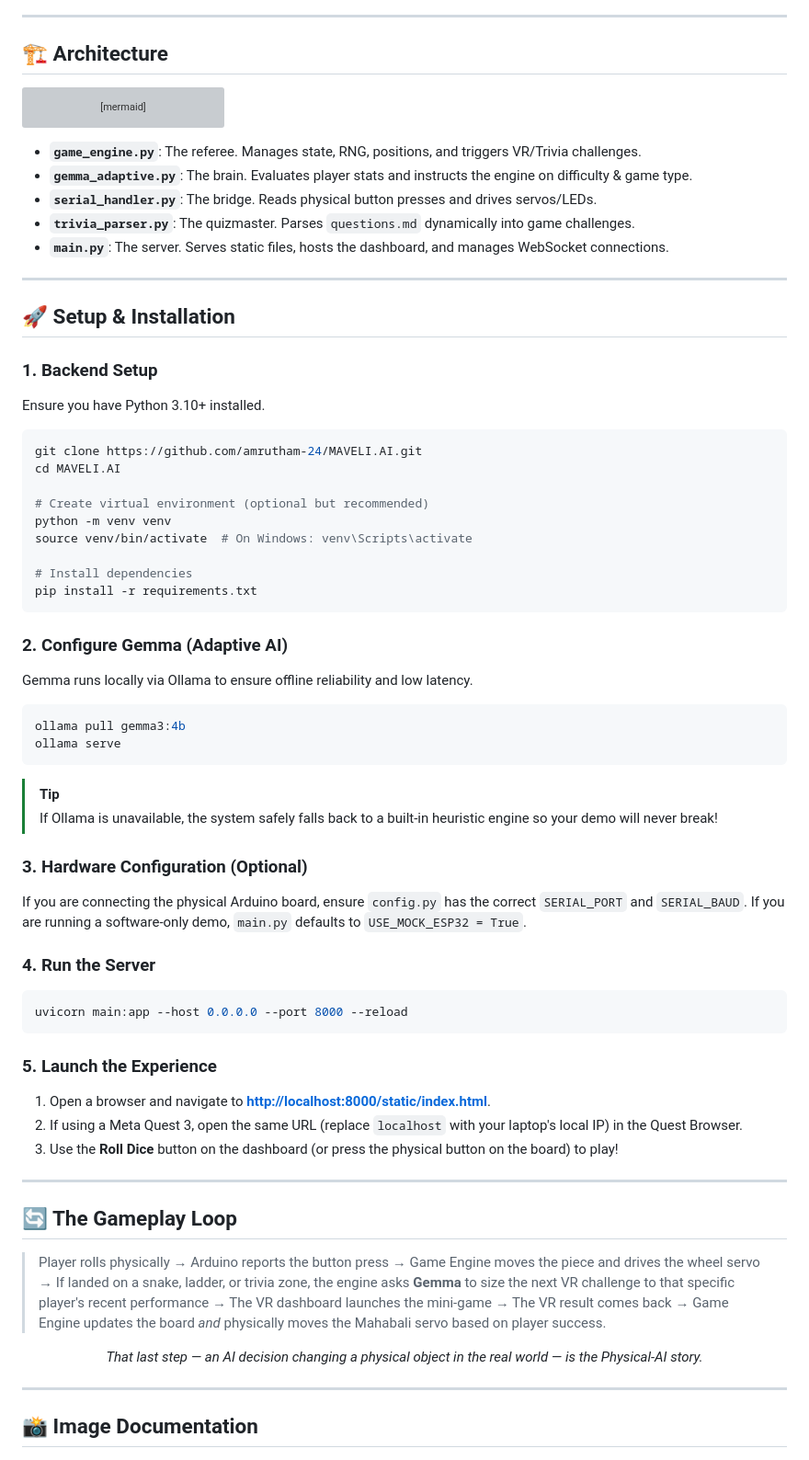
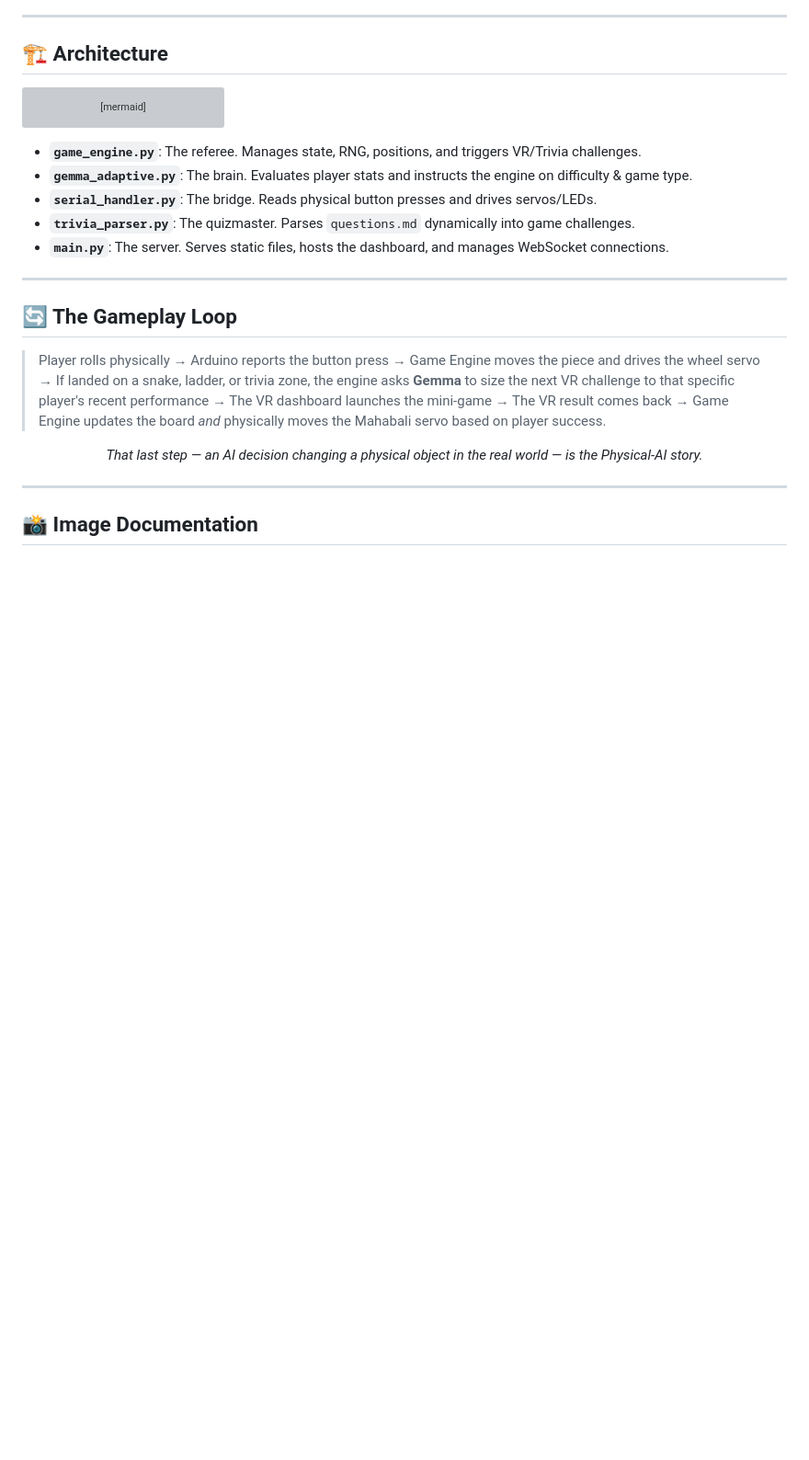
Before and after one commit to amrutham-24/MAVELI.AI, a Markdown page: README.md, the part around the change. Shown at 92% size. GitHub-like rendering; blank space fills up the shorter version; grey boxes are pictures that could not be loaded.

Commit message:
Remove Setup & Installation section

````diff
--- a/README.md
+++ b/README.md
@@ -64,47 +64,7 @@ graph TD
 
 ---
 
-## 🚀 Setup & Installation
 
-### 1. Backend Setup
-Ensure you have Python 3.10+ installed.
-
-```bash
-git clone https://github.com/amrutham-24/MAVELI.AI.git
-cd MAVELI.AI
-
-# Create virtual environment (optional but recommended)
-python -m venv venv
-source venv/bin/activate  # On Windows: venv\Scripts\activate
-
-# Install dependencies
-pip install -r requirements.txt
-```
-
-### 2. Configure Gemma (Adaptive AI)
-Gemma runs locally via Ollama to ensure offline reliability and low latency.
-```bash
-ollama pull gemma3:4b
-ollama serve
-```
-> [!TIP]
-> If Ollama is unavailable, the system safely falls back to a built-in heuristic engine so your demo will never break!
-
-### 3. Hardware Configuration (Optional)
-If you are connecting the physical Arduino board, ensure `config.py` has the correct `SERIAL_PORT` and `SERIAL_BAUD`.
-If you are running a software-only demo, `main.py` defaults to `USE_MOCK_ESP32 = True`.
-
-### 4. Run the Server
-```bash
-uvicorn main:app --host 0.0.0.0 --port 8000 --reload
-```
-
-### 5. Launch the Experience
-1. Open a browser and navigate to **[http://localhost:8000/static/index.html](http://localhost:8000/static/index.html)**.
-2. If using a Meta Quest 3, open the same URL (replace `localhost` with your laptop's local IP) in the Quest Browser.
-3. Use the **Roll Dice** button on the dashboard (or press the physical button on the board) to play!
-
----
 
 ## 🔄 The Gameplay Loop
 
````
